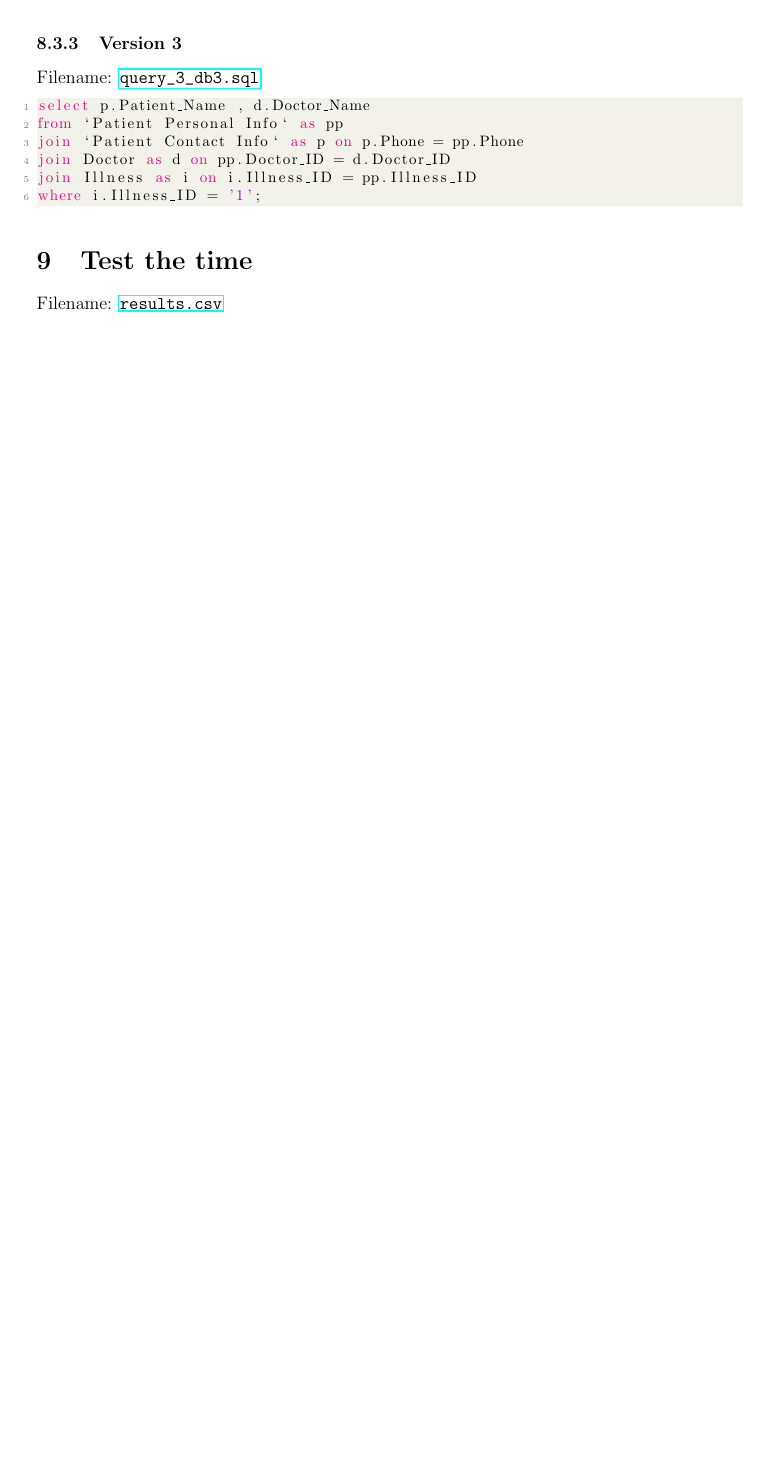
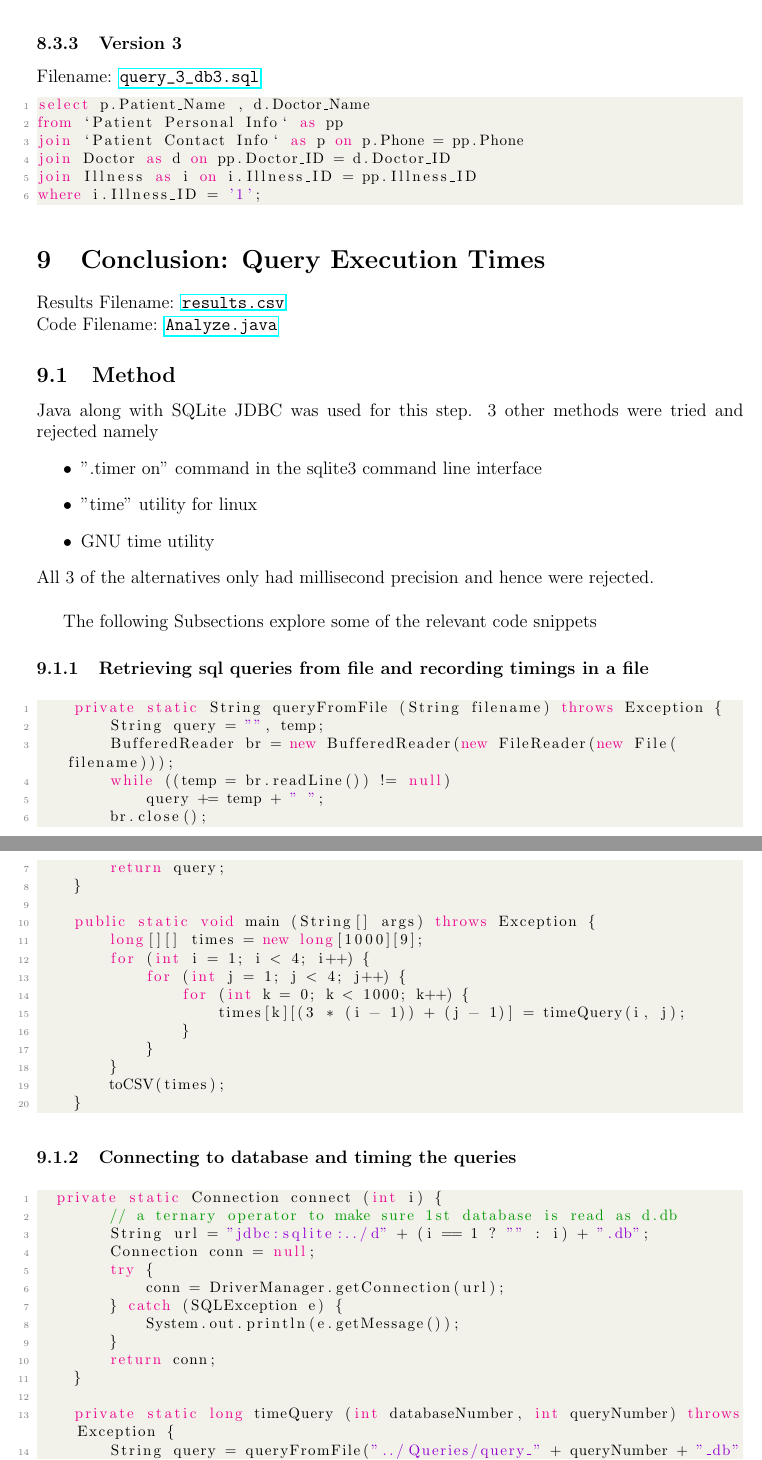
Before and after one commit to hlj1010/db_systems_project, a LaTeX document (docs/Final Report/report.tex): part of page 13 of 13 before the commit and two parts of pages 13 and 14 of 15 after it, the two joined at a grey line, cut so that both start at the same text, the shorter picture padded with empty space. Compiled offline with pdfLaTeX.

Commit message:
finish report

```diff
--- a/docs/Final Report/report.tex
+++ b/docs/Final Report/report.tex
@@ -463,5 +463,56 @@ join Doctor as d on pp.Doctor_ID = d.Doctor_ID
 join Illness as i on i.Illness_ID = pp.Illness_ID
 where i.Illness_ID = '1';
 \end{lstlisting}
-\section{Test the time}
-Filename: \url{results.csv}
+\section{Conclusion: Query Execution Times}
+Results Filename: \url{results.csv}
+\\Code Filename: \url{Analyze.java}
+\subsection{Method}
+Java along with SQLite JDBC was used for this step. 3 other methods were tried and rejected namely
+\begin{itemize}
+	\item  ".timer on" command in the sqlite3 command line interface
+	\item "time" utility for linux
+	\item GNU time utility
+ \end{itemize}
+ All 3 of the alternatives only had millisecond precision and hence were rejected.\\
+
+The following Subsections explore some of the relevant code snippets
+\subsubsection{Retrieving sql queries from file and recording timings in a file}
+\begin{lstlisting}[language=java]
+	  private static String queryFromFile (String filename) throws Exception {
+        String query = "", temp;
+        BufferedReader br = new BufferedReader(new FileReader(new File(filename)));
+        while ((temp = br.readLine()) != null)
+            query += temp + " ";
+        br.close();
+        return query;
+    }
+
+    public static void main (String[] args) throws Exception {
+        long[][] times = new long[1000][9];
+        for (int i = 1; i < 4; i++) {
+            for (int j = 1; j < 4; j++) {
+                for (int k = 0; k < 1000; k++) {
+                    times[k][(3 * (i - 1)) + (j - 1)] = timeQuery(i, j);
+                }
+            }
+        }
+        toCSV(times);
+    }
+\end{lstlisting}
+\subsubsection{Connecting to database and timing the queries}
+\begin{lstlisting}[language=java]
+	private static Connection connect (int i) {
+        // a ternary operator to make sure 1st database is read as d.db
+        String url = "jdbc:sqlite:../d" + (i == 1 ? "" : i) + ".db";
+        Connection conn = null;
+        try {
+            conn = DriverManager.getConnection(url);
+        } catch (SQLException e) {
+            System.out.println(e.getMessage());
+        }
+        return conn;
+    }
+
+    private static long timeQuery (int databaseNumber, int queryNumber) throws Exception {
+        String query = queryFromFile("../Queries/query_" + queryNumber + "_db" + databaseNumber + ".sql");
+        Connection c = connect(databaseNumber);
@@ -468,3 +539,7 @@ Filename: \url{results.csv}
+\subsection{Conclusion}
+Query 1 and 2 perform better on the original version of the database by a small margin. \\
+Query 3 sees a significant performance gain in database 2. This is due to the doctor table being decomposed into doctor personal info and hence reducing the query time.
+
 \section{References}
 \begin{enumerate}
 	\item \url{http://www.texample.net/tikz/examples/entity-relationship-diagram/}
```
Also changed, not shown: docs/Final Report/report.pdf, docs/Final Report/report.tex (20 more changed lines).
